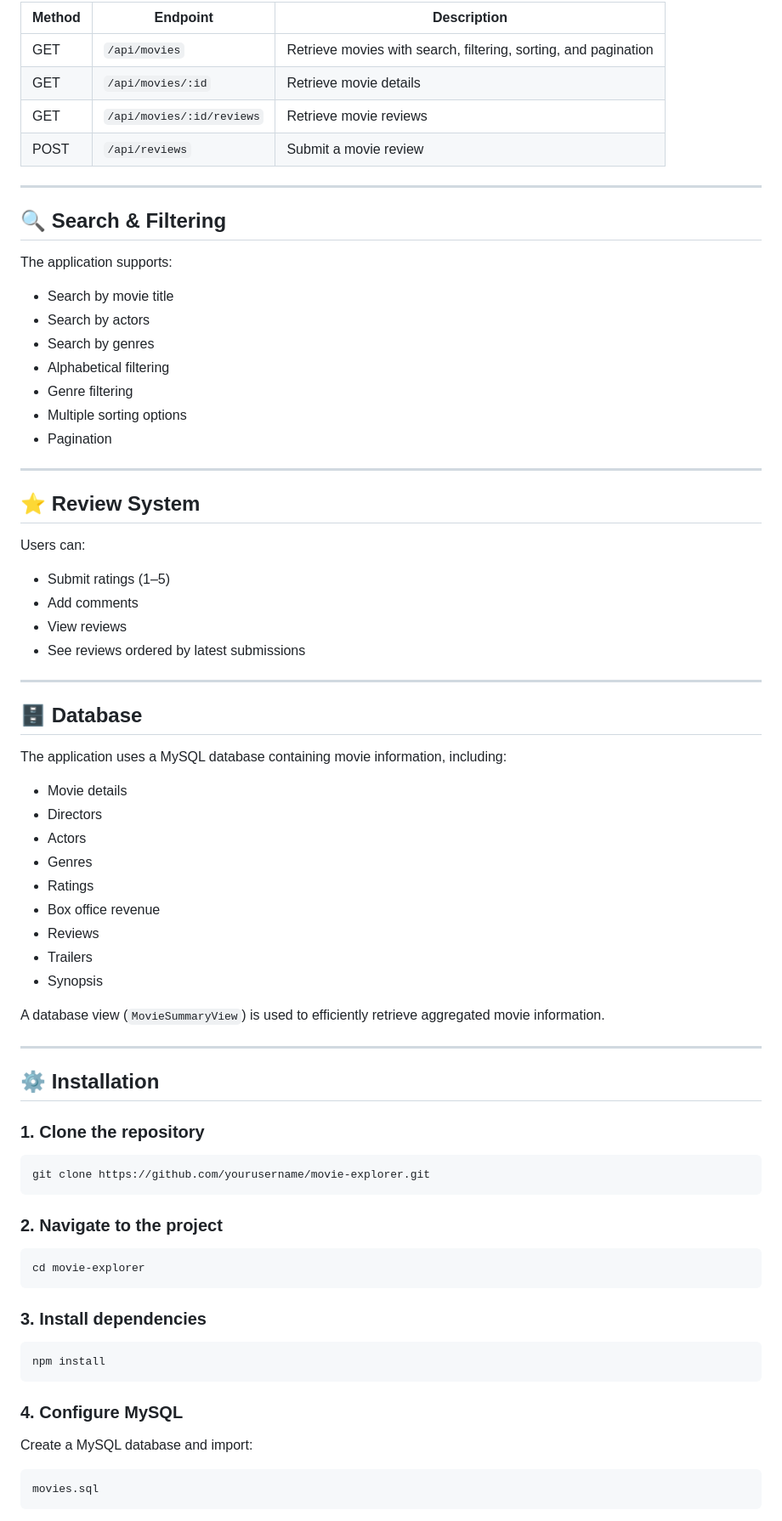
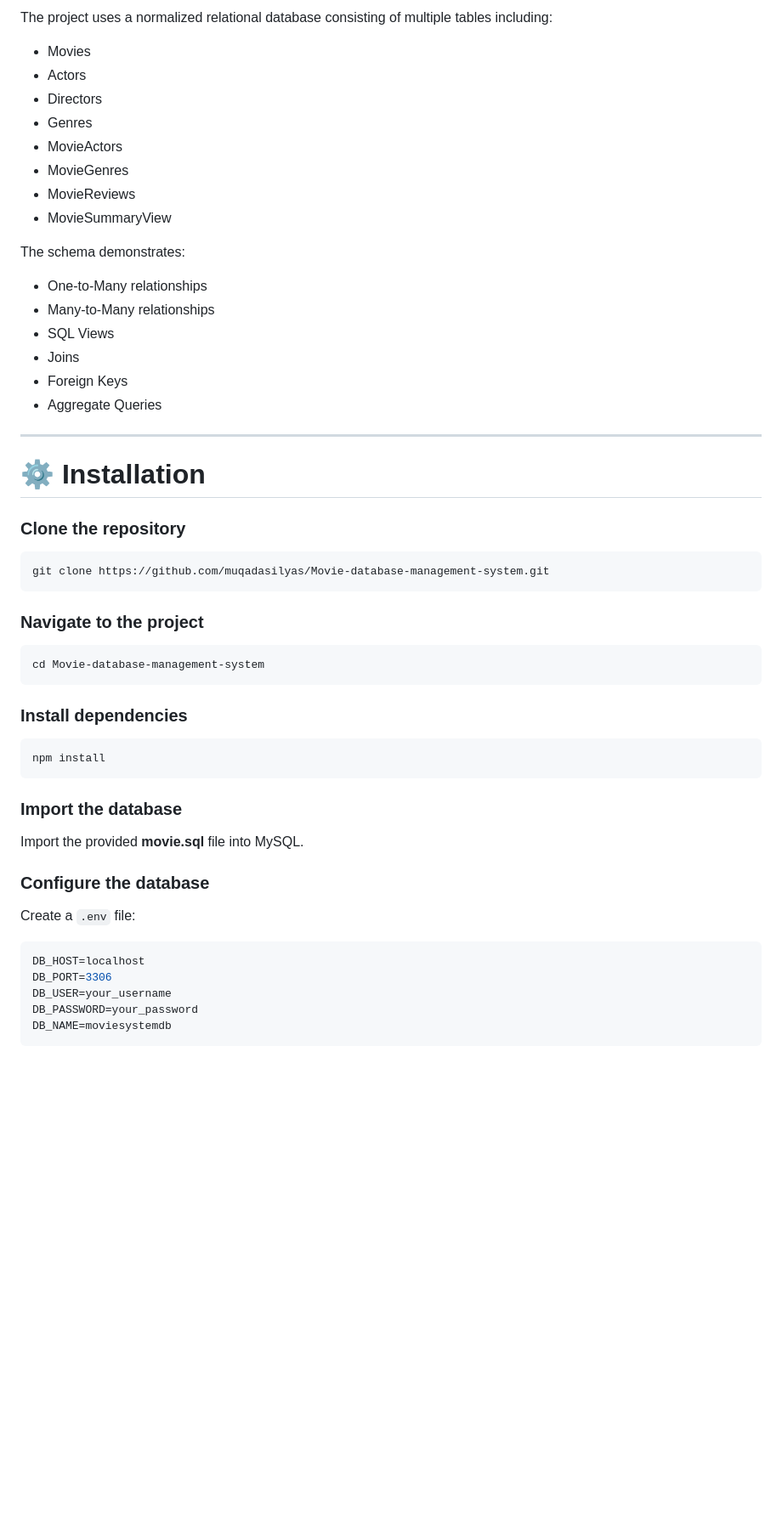
Before and after one commit to muqadasilyas/Movie-database-management-system, a Markdown page: README.md, the part around one of its changes. Shown at 85% size. GitHub-like rendering; blank space fills up the shorter version.

````diff
--- a/README.md
+++ b/README.md
@@ -85,81 +123,59 @@ Movie-Explorer/
 
-| Method | Endpoint | Description |
-|---------|----------|-------------|
-| GET | `/api/movies` | Retrieve movies with search, filtering, sorting, and pagination |
-| GET | `/api/movies/:id` | Retrieve movie details |
-| GET | `/api/movies/:id/reviews` | Retrieve movie reviews |
-| POST | `/api/reviews` | Submit a movie review |
+The project uses a normalized relational database consisting of multiple tables including:
+
+- Movies
+- Actors
+- Directors
+- Genres
+- MovieActors
+- MovieGenres
+- MovieReviews
+- MovieSummaryView
+
+The schema demonstrates:
+
+- One-to-Many relationships
+- Many-to-Many relationships
+- SQL Views
+- Joins
+- Foreign Keys
+- Aggregate Queries
 
 ---
 
-## 🔍 Search & Filtering
+# ⚙️ Installation
 
-The application supports:
-
-- Search by movie title
-- Search by actors
-- Search by genres
-- Alphabetical filtering
-- Genre filtering
-- Multiple sorting options
-- Pagination
-
----
-
-## ⭐ Review System
-
-Users can:
-
-- Submit ratings (1–5)
-- Add comments
-- View reviews
-- See reviews ordered by latest submissions
-
----
-
-## 🗄 Database
-
-The application uses a MySQL database containing movie information, including:
-
-- Movie details
-- Directors
-- Actors
-- Genres
-- Ratings
-- Box office revenue
-- Reviews
-- Trailers
-- Synopsis
-
-A database view (`MovieSummaryView`) is used to efficiently retrieve aggregated movie information.
-
----
-
-## ⚙ Installation
-
-### 1. Clone the repository
+### Clone the repository
 
 ```bash
-git clone https://github.com/yourusername/movie-explorer.git
+git clone https://github.com/muqadasilyas/Movie-database-management-system.git
 ```
 
-### 2. Navigate to the project
+### Navigate to the project
 
 ```bash
-cd movie-explorer
+cd Movie-database-management-system
 ```
 
-### 3. Install dependencies
+### Install dependencies
 
 ```bash
 npm install
 ```
 
-### 4. Configure MySQL
+### Import the database
 
-Create a MySQL database and import:
+Import the provided **movie.sql** file into MySQL.
 
-```
-movies.sql
+### Configure the database
+
+Create a `.env` file:
+
+```env
+DB_HOST=localhost
+DB_PORT=3306
+DB_USER=your_username
+DB_PASSWORD=your_password
+DB_NAME=moviesystemdb
 ```
 
````
Also changed, not shown: other parts of README.md (+102 -99 lines).
